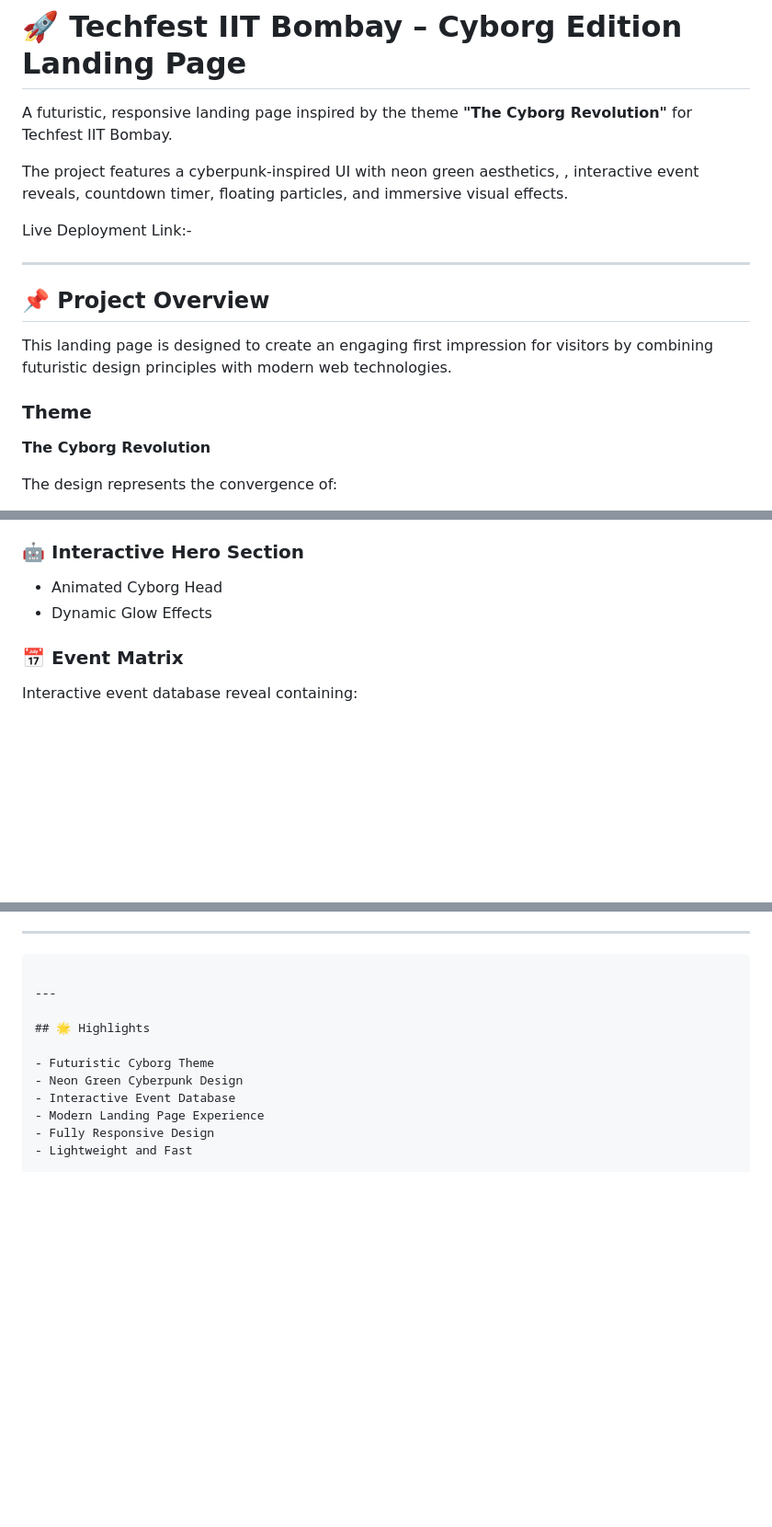
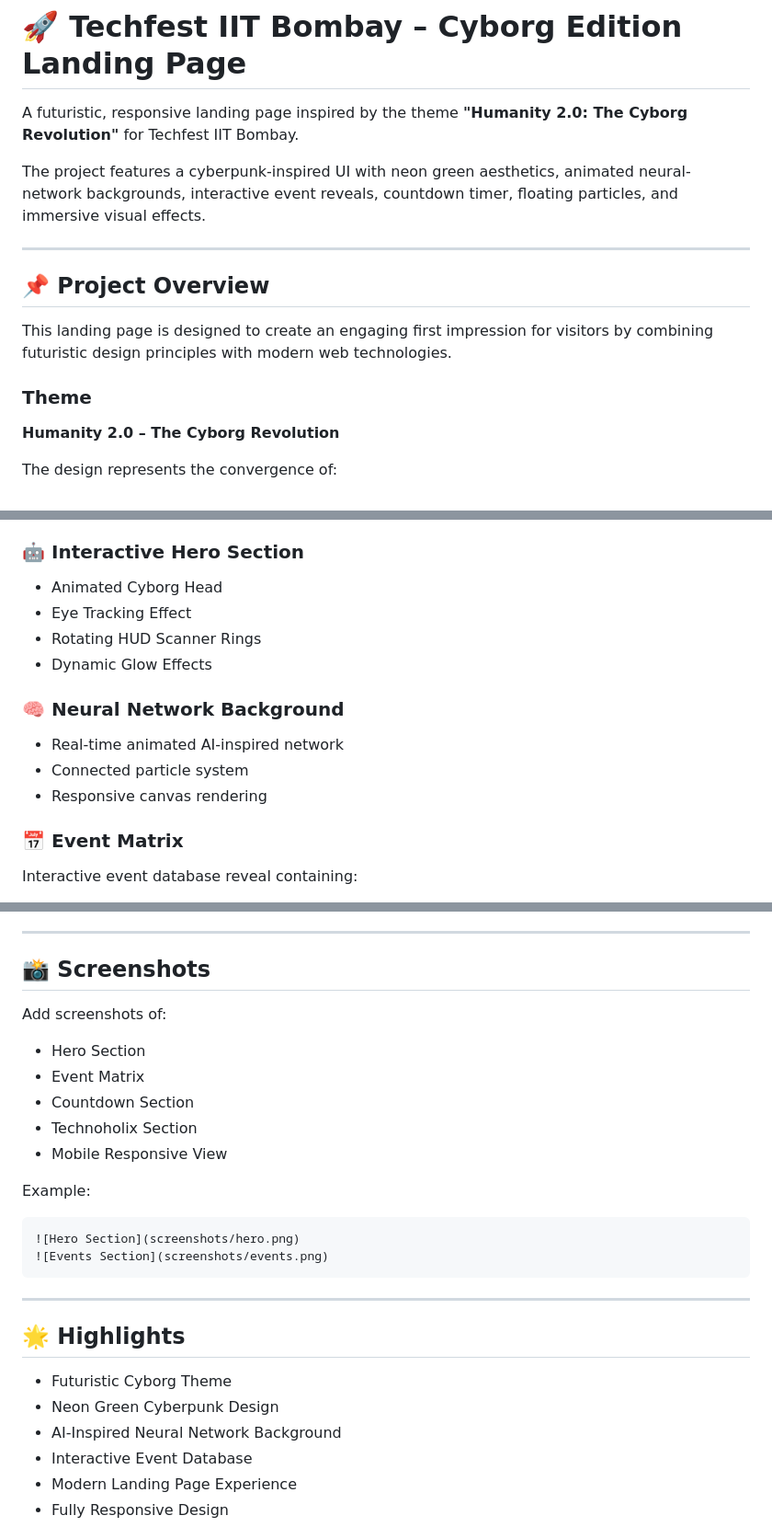
Before and after one commit to Paridhi-git-1303/cyborg-themed-landing-page, a Markdown page: README.md, 3 parts joined by grey strips. Shown at 92% size. GitHub-like rendering; blank space fills up the shorter version.

````diff
--- a/README.md
+++ b/README.md
@@ -1,10 +1,8 @@
 # 🚀 Techfest IIT Bombay – Cyborg Edition Landing Page
 
-A futuristic, responsive landing page inspired by the theme **"The Cyborg Revolution"** for Techfest IIT Bombay.
+A futuristic, responsive landing page inspired by the theme **"Humanity 2.0: The Cyborg Revolution"** for Techfest IIT Bombay.
 
-The project features a cyberpunk-inspired UI with neon green aesthetics, , interactive event reveals, countdown timer, floating particles, and immersive visual effects.
-
-Live Deployment Link:-
+The project features a cyberpunk-inspired UI with neon green aesthetics, animated neural-network backgrounds, interactive event reveals, countdown timer, floating particles, and immersive visual effects.
 
 ---
 
@@ -14,7 +12,7 @@ This landing page is designed to create an engaging first impression for visitor
 
 ### Theme
 
-**The Cyborg Revolution**
+**Humanity 2.0 – The Cyborg Revolution**
 
 The design represents the convergence of:
 
@@ -40,9 +38,15 @@ The design represents the convergence of:
 ### 🤖 Interactive Hero Section
 
 - Animated Cyborg Head
+- Eye Tracking Effect
+- Rotating HUD Scanner Rings
 - Dynamic Glow Effects
 
+### 🧠 Neural Network Background
 
+- Real-time animated AI-inspired network
+- Connected particle system
+- Responsive canvas rendering
 
 ### 📅 Event Matrix
 
@@ -177,7 +184,21 @@ Potential upgrades:
 
 ---
 
+## 📸 Screenshots
 
+Add screenshots of:
+
+- Hero Section
+- Event Matrix
+- Countdown Section
+- Technoholix Section
+- Mobile Responsive View
+
+Example:
+
+```md
+![Hero Section](screenshots/hero.png)
+![Events Section](screenshots/events.png)
 ```
 
 ---
@@ -186,6 +207,7 @@ Potential upgrades:
 
 - Futuristic Cyborg Theme
 - Neon Green Cyberpunk Design
+- AI-Inspired Neural Network Background
 - Interactive Event Database
 - Modern Landing Page Experience
 - Fully Responsive Design
````
Also changed, not shown: other parts of README.md (+5 -2 lines).
